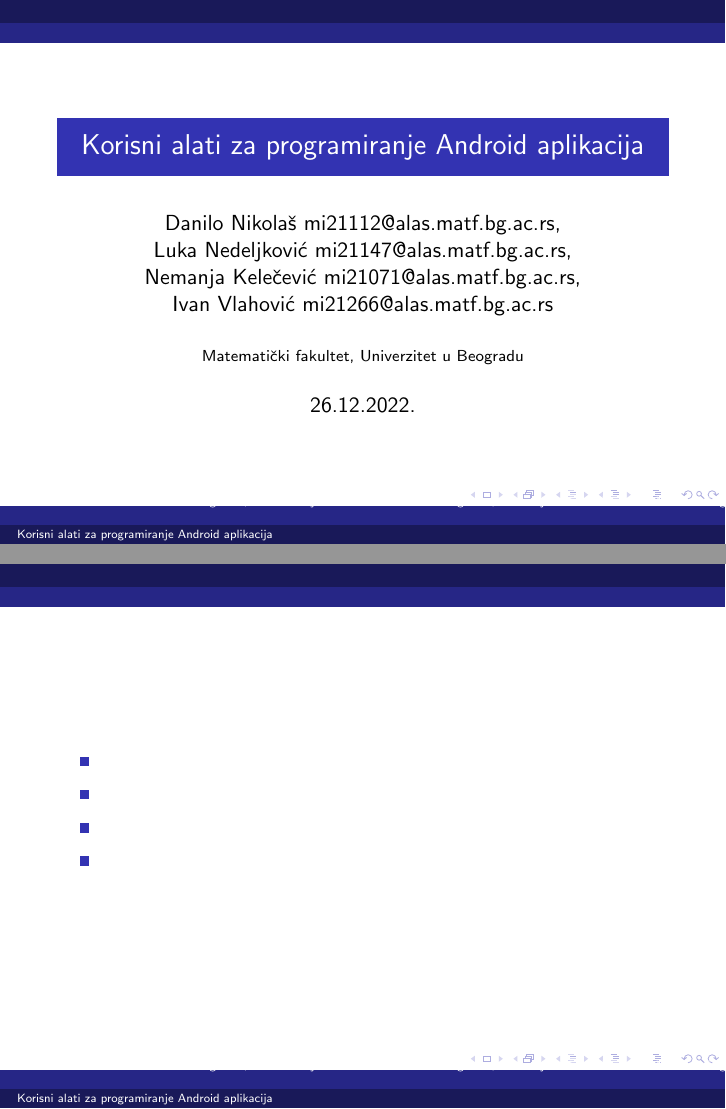
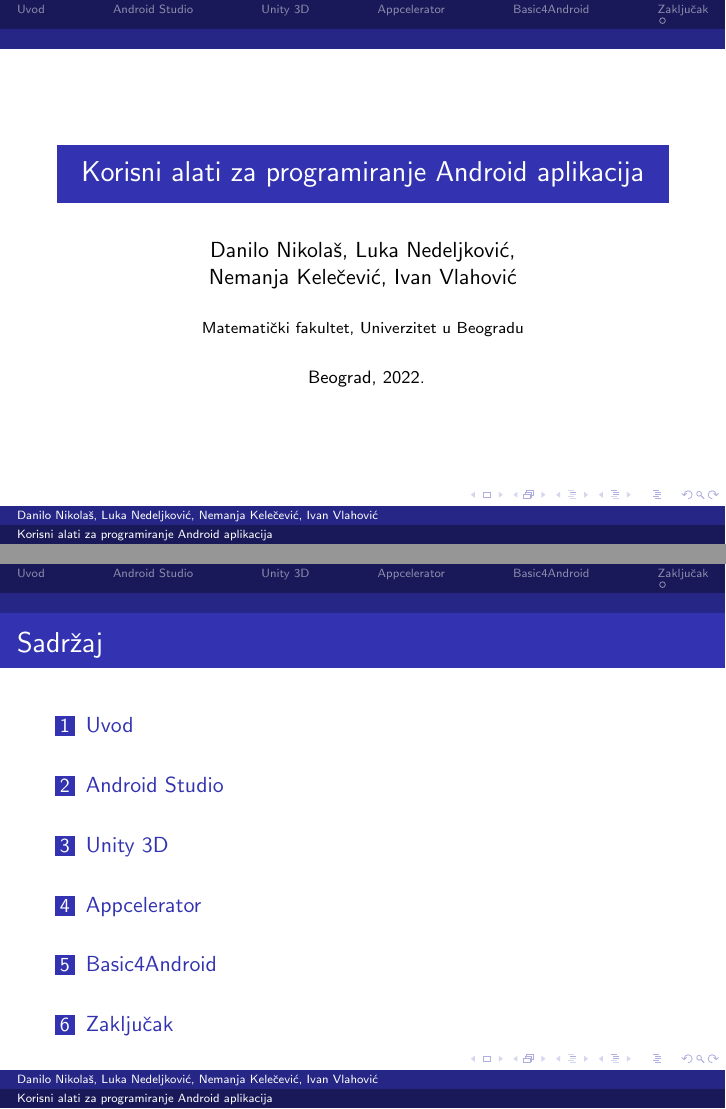
Before and after one commit to mi21112/41_TNP2022, LaTeX slides (prezentacija.tex): pages 1 and 2 of 2 before the commit and pages 1 and 2 of 9 after it, joined at a grey line. Compiled offline with pdfLaTeX.

Commit message:
update kostura.tex

```diff
--- a/prezentacija.tex
+++ b/prezentacija.tex
@@ -4,25 +4,34 @@
 \usetheme{Berlin}
 
 \title{Korisni alati za programiranje Android aplikacija}
-\author{Danilo Nikolaš mi21112@alas.matf.bg.ac.rs,
-\\Luka Nedeljković mi21147@alas.matf.bg.ac.rs,
-\\ Nemanja Kelečević mi21071@alas.matf.bg.ac.rs,
- \\Ivan Vlahović mi21266@alas.matf.bg.ac.rs}
+\author{Danilo Nikolaš, Luka Nedeljković,\\ Nemanja Kelečević, Ivan Vlahović}
 \institute[]{Matematički fakultet, Univerzitet u Beogradu}
-\date{26.12.2022.}
+\date{
+	\footnotesize{Beograd, 2022.}
+}
 
 \begin{document}
 \begin{frame}
 	\titlepage
 \end{frame}
 
+
 \begin{frame}
-    \frametitle{}
+	\frametitle{Sadržaj}
+	\tableofcontents[hidesubsections]
+\end{frame}
+
+\begin{frame}
+    \section{Uvod}
+    \frametitle{Uvod}
     \begin{itemize}
-			\item
-			\item
-			\item
-			\item
+	\item
+	\item
+	\item
+	\item
    \end{itemize}
 \end{frame}
 
+\begin{frame}
+    \section{Android Studio}
+    \frametitle{Android Studio}
@@ -28,0 +47,2 @@
+    \section{Unity 3D}
+    \frametitle{Unity 3D}
@@ -28,0 +58,2 @@
+    \section{Appcelerator}
+    \frametitle{Appcelerator}
@@ -28,0 +69,2 @@
+    \section{Basic4Android}
+    \frametitle{Basic4Android}
@@ -28,0 +80,2 @@
+    \section{Zaključak}
+    \frametitle{Zaključak}
```
Also changed, not shown: prezentacija.tex (53 more changed lines).
